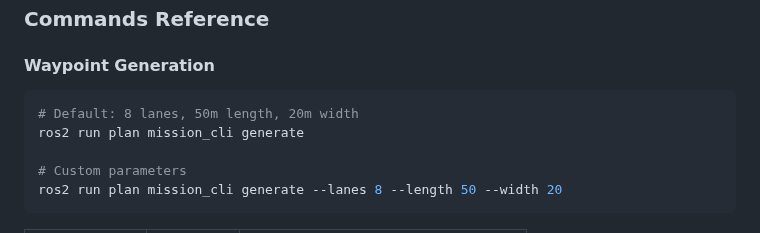
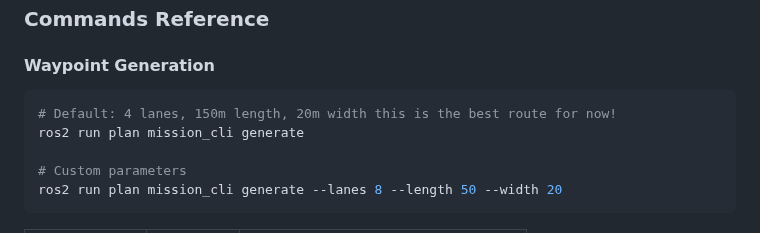
Before and after one commit to Erk732/uvautoboat, a Markdown page: README.md, the part around the change. Rendered like a GitHub page.

Commit message:
read me optial route was updated

````diff
--- a/README.md
+++ b/README.md
@@ -350,7 +350,7 @@ The **Mission CLI** provides terminal-based mission control when the web dashboa
 #### Waypoint Generation
 
 ```bash
-# Default: 8 lanes, 50m length, 20m width
+# Default: 4 lanes, 150m length, 20m width this is the best route for now!
 ros2 run plan mission_cli generate
 
 # Custom parameters
````
